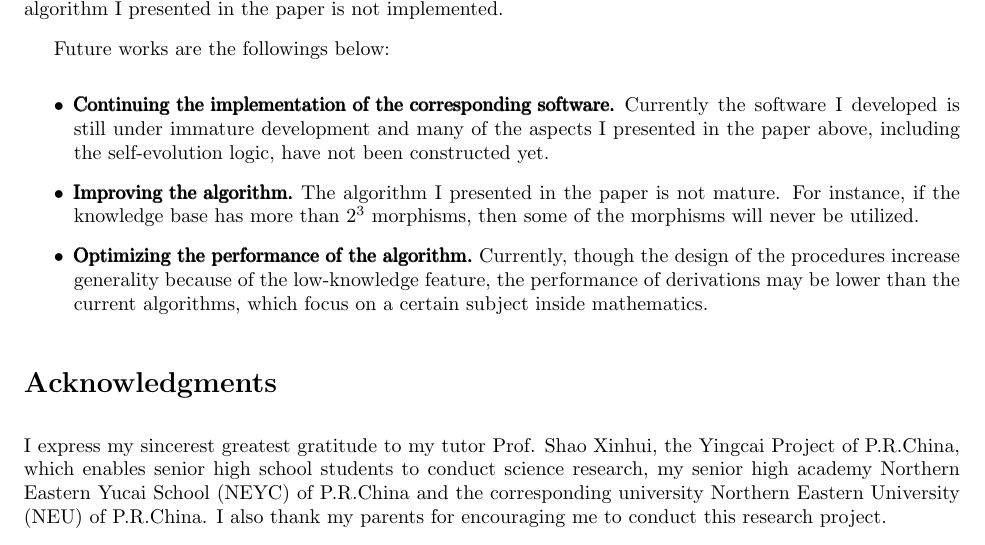
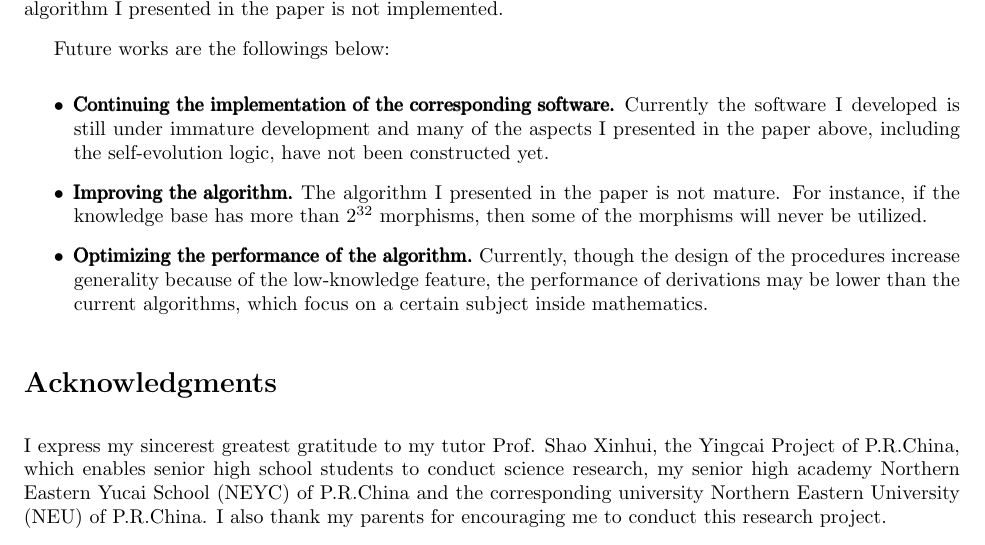
Before and after one commit to ZijianFelixWang/ANT-APCT-Paper, a LaTeX paper (paper.tex): part of page 12 of 12, cut so that both start at the same text. Compiled offline with pdfLaTeX.

Commit message:
Minor fixes

```diff
--- a/paper.tex
+++ b/paper.tex
@@ -402,7 +403,7 @@ Currently I have developed a computer program called DefQed that implements the
 Future works are the followings below:
 \begin{itemize}
 	\item \pmb{Continuing the implementation of the corresponding software.} Currently the software I developed is still under immature development and many of the aspects I presented in the paper above, including the self-evolution logic, have not been constructed yet.
-	\item  \pmb{Improving the algorithm.} The algorithm I presented in the paper is not mature. For instance, if the knowledge base has more than \(2^{3}\) morphisms, then some of the morphisms will never be utilized.
+	\item  \pmb{Improving the algorithm.} The algorithm I presented in the paper is not mature. For instance, if the knowledge base has more than \(2^{32}\) morphisms, then some of the morphisms will never be utilized.
 	\item \pmb{Optimizing the performance of the algorithm.} Currently, though the design of the procedures increase generality because of the low-knowledge feature, the performance of derivations may be lower than the current algorithms, which focus on a certain subject inside mathematics.
 \end{itemize}
 
```
Also changed, not shown: paper.pdf, paper.tex (1 more changed lines).
